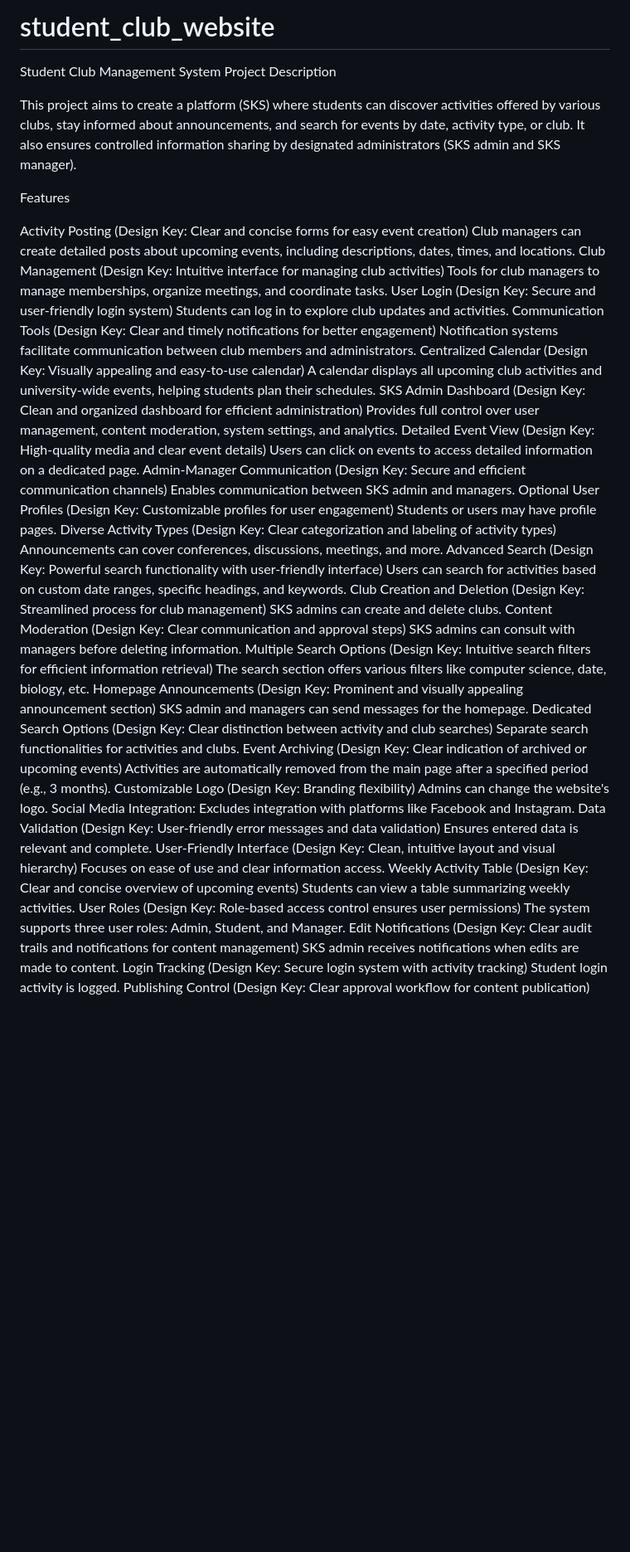
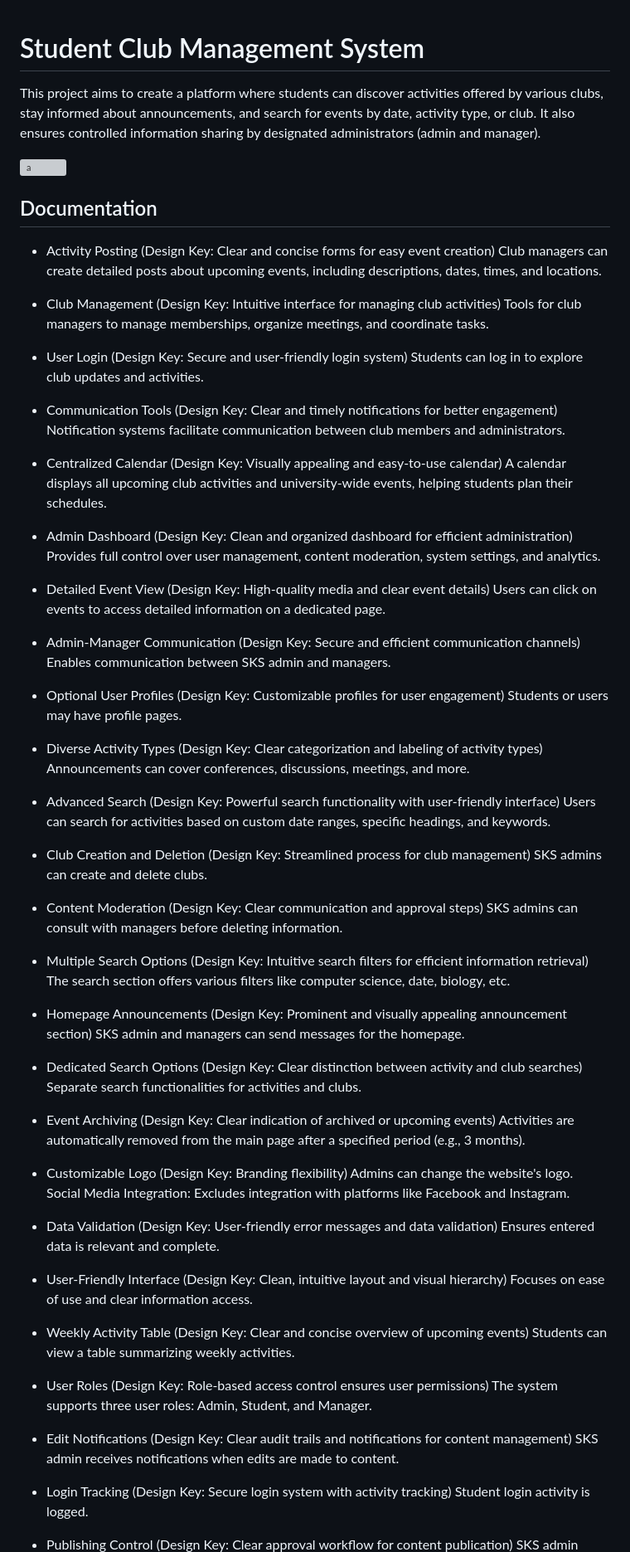
Before and after one commit to dief36/student_club_website, a Markdown page: README.md, the part around the change printed below. Shown: that part at 83% size. GitHub-like rendering; blank space fills up the shorter version; grey boxes are pictures that could not be loaded.

```diff
--- a/README.md
+++ b/README.md
@@ -1,60 +1,64 @@
-# student_club_website
 
-Student Club Management System
-Project Description
+# Student Club Management System
 
-This project aims to create a platform (SKS) where students can discover activities offered by various clubs, stay informed about announcements, and search for events by date, activity type, or club. It also ensures controlled information sharing by designated administrators (SKS admin and SKS manager).
+This project aims to create a platform where students can discover activities offered by various clubs, stay informed about announcements, and search for events by date, activity type, or club. It also ensures controlled information sharing by designated administrators (admin and manager).
 
-Features
 
-Activity Posting (Design Key: Clear and concise forms for easy event creation)
+![a](https://github.com/dief36/student_club_website/assets/102587818/6a9a05a5-ae2d-4183-b16d-4421f928f9ea)
+
+
+## Documentation
+- Activity Posting (Design Key: Clear and concise forms for easy event creation)
 Club managers can create detailed posts about upcoming events, including descriptions, dates, times, and locations.
-Club Management (Design Key: Intuitive interface for managing club activities)
+- Club Management (Design Key: Intuitive interface for managing club activities)
 Tools for club managers to manage memberships, organize meetings, and coordinate tasks.
-User Login (Design Key: Secure and user-friendly login system)
+
+
+
+- User Login (Design Key: Secure and user-friendly login system)
 Students can log in to explore club updates and activities.
-Communication Tools (Design Key: Clear and timely notifications for better engagement)
+- Communication Tools (Design Key: Clear and timely notifications for better engagement)
 Notification systems facilitate communication between club members and administrators.
-Centralized Calendar (Design Key: Visually appealing and easy-to-use calendar)
+- Centralized Calendar (Design Key: Visually appealing and easy-to-use calendar)
 A calendar displays all upcoming club activities and university-wide events, helping students plan their schedules.
-SKS Admin Dashboard (Design Key: Clean and organized dashboard for efficient administration)
+- Admin Dashboard (Design Key: Clean and organized dashboard for efficient administration)
 Provides full control over user management, content moderation, system settings, and analytics.
-Detailed Event View (Design Key: High-quality media and clear event details)
+- Detailed Event View (Design Key: High-quality media and clear event details)
 Users can click on events to access detailed information on a dedicated page.
-Admin-Manager Communication (Design Key: Secure and efficient communication channels)
+- Admin-Manager Communication (Design Key: Secure and efficient communication channels)
 Enables communication between SKS admin and managers.
-Optional User Profiles (Design Key: Customizable profiles for user engagement)
+- Optional User Profiles (Design Key: Customizable profiles for user engagement)
 Students or users may have profile pages.
-Diverse Activity Types (Design Key: Clear categorization and labeling of activity types)
+- Diverse Activity Types (Design Key: Clear categorization and labeling of activity types)
 Announcements can cover conferences, discussions, meetings, and more.
-Advanced Search (Design Key: Powerful search functionality with user-friendly interface)
+- Advanced Search (Design Key: Powerful search functionality with user-friendly interface)
 Users can search for activities based on custom date ranges, specific headings, and keywords.
-Club Creation and Deletion (Design Key: Streamlined process for club management)
+- Club Creation and Deletion (Design Key: Streamlined process for club management)
 SKS admins can create and delete clubs.
-Content Moderation (Design Key: Clear communication and approval steps)
+- Content Moderation (Design Key: Clear communication and approval steps)
 SKS admins can consult with managers before deleting information.
-Multiple Search Options (Design Key: Intuitive search filters for efficient information retrieval)
+- Multiple Search Options (Design Key: Intuitive search filters for efficient information retrieval)
 The search section offers various filters like computer science, date, biology, etc.
-Homepage Announcements (Design Key: Prominent and visually appealing announcement section)
+- Homepage Announcements (Design Key: Prominent and visually appealing announcement section)
 SKS admin and managers can send messages for the homepage.
-Dedicated Search Options (Design Key: Clear distinction between activity and club searches)
+- Dedicated Search Options (Design Key: Clear distinction between activity and club searches)
 Separate search functionalities for activities and clubs.
-Event Archiving (Design Key: Clear indication of archived or upcoming events)
+- Event Archiving (Design Key: Clear indication of archived or upcoming events)
 Activities are automatically removed from the main page after a specified period (e.g., 3 months).
-Customizable Logo (Design Key: Branding flexibility)
+- Customizable Logo (Design Key: Branding flexibility)
 Admins can change the website's logo.
 Social Media Integration: Excludes integration with platforms like Facebook and Instagram.
-Data Validation (Design Key: User-friendly error messages and data validation)
+- Data Validation (Design Key: User-friendly error messages and data validation)
 Ensures entered data is relevant and complete.
-User-Friendly Interface (Design Key: Clean, intuitive layout and visual hierarchy)
+- User-Friendly Interface (Design Key: Clean, intuitive layout and visual hierarchy)
 Focuses on ease of use and clear information access.
-Weekly Activity Table (Design Key: Clear and concise overview of upcoming events)
+- Weekly Activity Table (Design Key: Clear and concise overview of upcoming events)
 Students can view a table summarizing weekly activities.
-User Roles (Design Key: Role-based access control ensures user permissions)
+- User Roles (Design Key: Role-based access control ensures user permissions)
 The system supports three user roles: Admin, Student, and Manager.
-Edit Notifications (Design Key: Clear audit trails and notifications for content management)
+- Edit Notifications (Design Key: Clear audit trails and notifications for content management)
 SKS admin receives notifications when edits are made to content.
-Login Tracking (Design Key: Secure login system with activity tracking)
+- Login Tracking (Design Key: Secure login system with activity tracking)
 Student login activity is logged.
-Publishing Control (Design Key: Clear approval workflow for content publication)
+- Publishing Control (Design Key: Clear approval workflow for content publication)
 SKS admin controls the publishing of content.
```
Also changed, not shown: other parts of README.md (+9 -2 lines).
